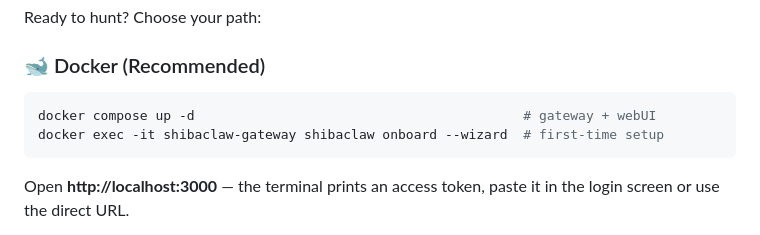
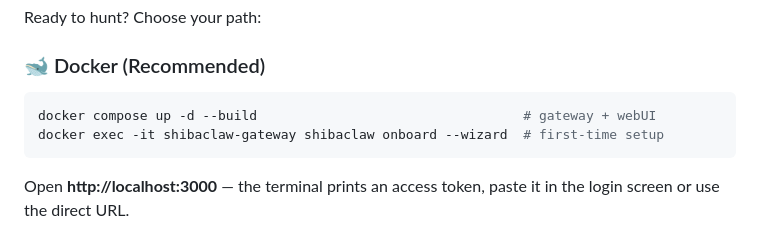
Before and after one commit to RikyZ90/ShibaClaw, a Markdown page: README.md, the part around the change. Drawn GitHub-style.

````diff
--- a/README.md
+++ b/README.md
@@ -47,7 +47,7 @@ Ready to hunt? Choose your path:
 
 ### 🐋 Docker (Recommended)
 ```bash
-docker compose up -d                                          # gateway + webUI
+docker compose up -d --build                                  # gateway + webUI
 docker exec -it shibaclaw-gateway shibaclaw onboard --wizard  # first-time setup
 ```
 Open **http://localhost:3000** — the terminal prints an access token, paste it in the login screen or use the direct URL.
````
